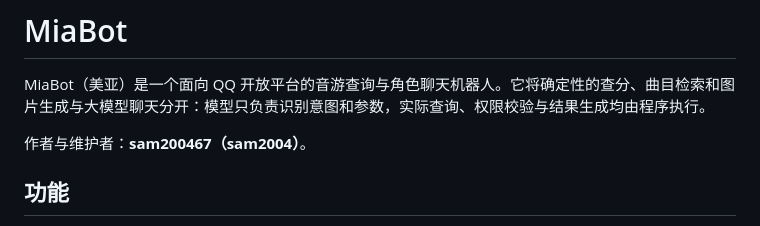
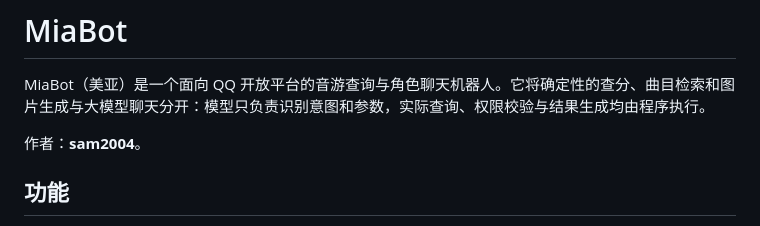
Before and after one commit to sam200467/MiaBot, a Markdown page: README.md, the part around the change. Rendered like a GitHub page.

Commit message:
Update author information in README.md
Removed the '与维护者' part from the author section.

```diff
--- a/README.md
+++ b/README.md
@@ -2,7 +2,7 @@
 
 MiaBot（美亚）是一个面向 QQ 开放平台的音游查询与角色聊天机器人。它将确定性的查分、曲目检索和图片生成与大模型聊天分开：模型只负责识别意图和参数，实际查询、权限校验与结果生成均由程序执行。
 
-作者与维护者：**sam200467（sam2004）**。
+作者：**sam2004**。
 
 ## 功能
 
```
